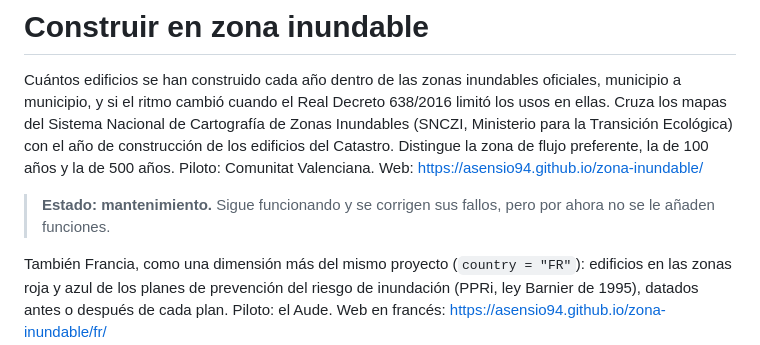
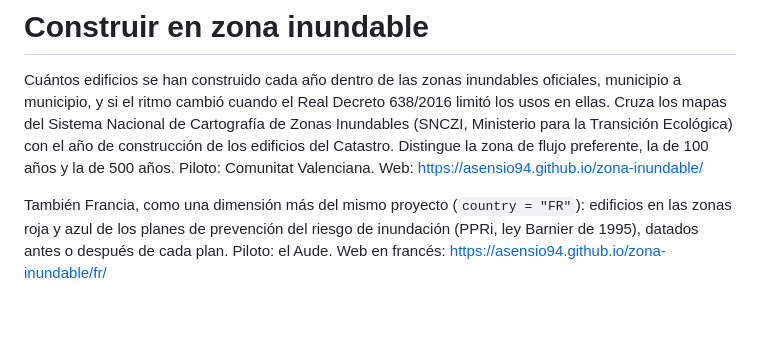
Before and after one commit to Asensio94/zona-inundable, a Markdown page: README.md, the part around the change. Drawn GitHub-style; blank space fills up the shorter version.

Commit message:
Drop maintenance status from README: France adds features
Co-Authored-By: Claude Opus 5.5 <noreply@anthropic.com>

```diff
--- a/README.md
+++ b/README.md
@@ -1,8 +1,6 @@
 # Construir en zona inundable
 
 Cuántos edificios se han construido cada año dentro de las zonas inundables oficiales, municipio a municipio, y si el ritmo cambió cuando el Real Decreto 638/2016 limitó los usos en ellas. Cruza los mapas del Sistema Nacional de Cartografía de Zonas Inundables (SNCZI, Ministerio para la Transición Ecológica) con el año de construcción de los edificios del Catastro. Distingue la zona de flujo preferente, la de 100 años y la de 500 años. Piloto: Comunitat Valenciana. Web: <https://asensio94.github.io/zona-inundable/>
-
-> **Estado: mantenimiento.** Sigue funcionando y se corrigen sus fallos, pero por ahora no se le añaden funciones.
 
 También Francia, como una dimensión más del mismo proyecto (`country = "FR"`): edificios en las zonas roja y azul de los planes de prevención del riesgo de inundación (PPRi, ley Barnier de 1995), datados antes o después de cada plan. Piloto: el Aude. Web en francés: <https://asensio94.github.io/zona-inundable/fr/>
 
```
